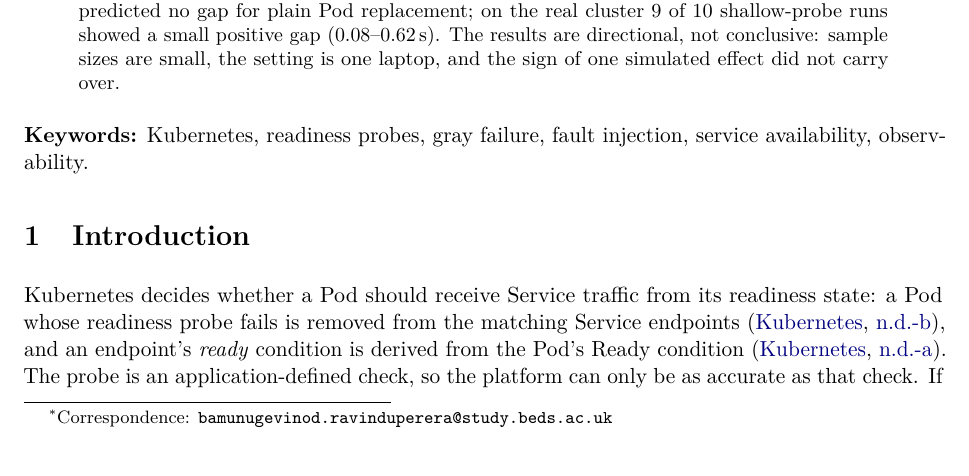
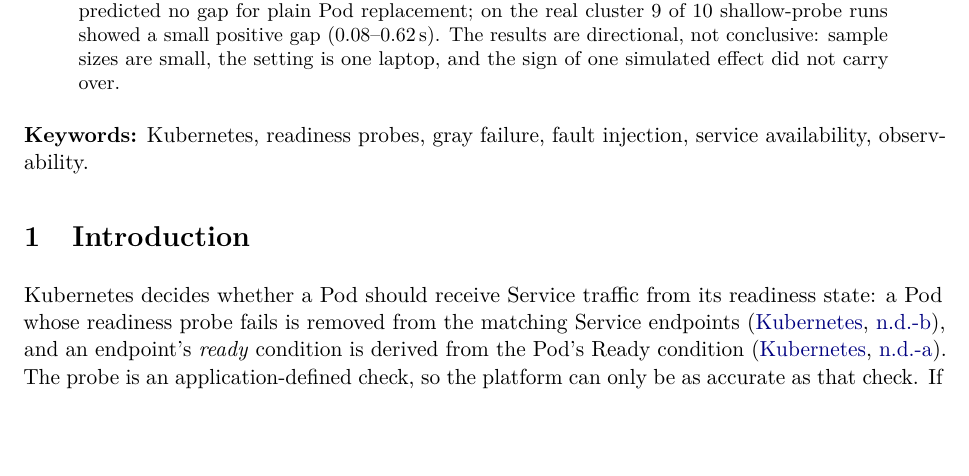
Before and after one commit to Perera1325/kubernetes-ready-to-functional-gap, a LaTeX paper (paper/main.tex): part of page 1 of 16, cut so that both start at the same text, the shorter picture padded with empty space. Compiled offline with pdfLaTeX.

Commit message:
Remove correspondence email from paper

```diff
--- a/paper/main.tex
+++ b/paper/main.tex
@@ -25,7 +25,7 @@
 \renewcommand{\headrulewidth}{0.3pt}
 
 \title{\textbf{Measuring the Ready-to-Functional Gap in Kubernetes:\\ A Fault-Injection Pilot Study on a Multi-Node Cluster}}
-\author{Vinod Ravindu Perera\thanks{Correspondence: \texttt{bamunugevinod.ravinduperera@study.beds.ac.uk}}\\[2pt]
+\author{Vinod Ravindu Perera\\[2pt]
 {\small Sri Lanka Institute of Information Technology (SLIIT), Malabe, Sri Lanka}\\{\small Nebula Institute of Technology, Welisara, Sri Lanka}}
 \date{9 November 2026\\[2pt]\small Pilot study: five runs per condition, descriptive statistics only}
 
```
Also changed, not shown: paper/paper.pdf.
